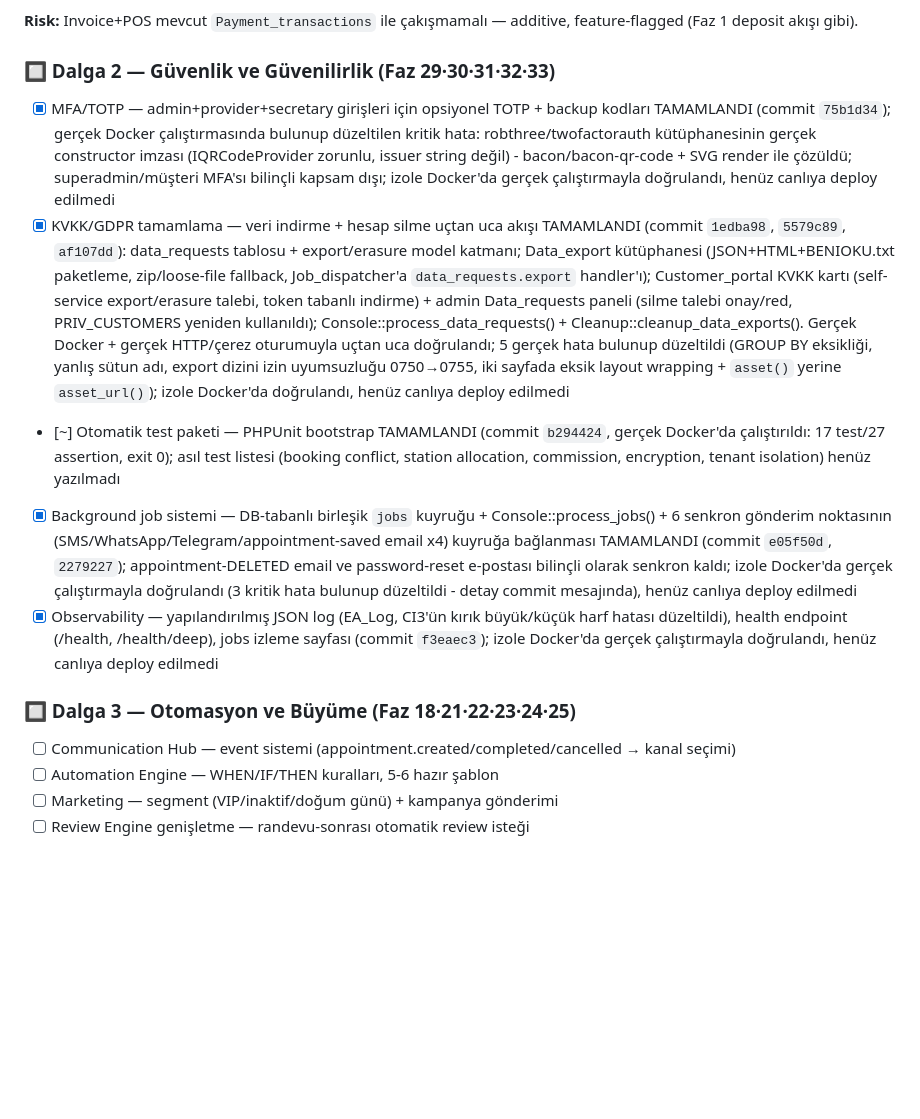
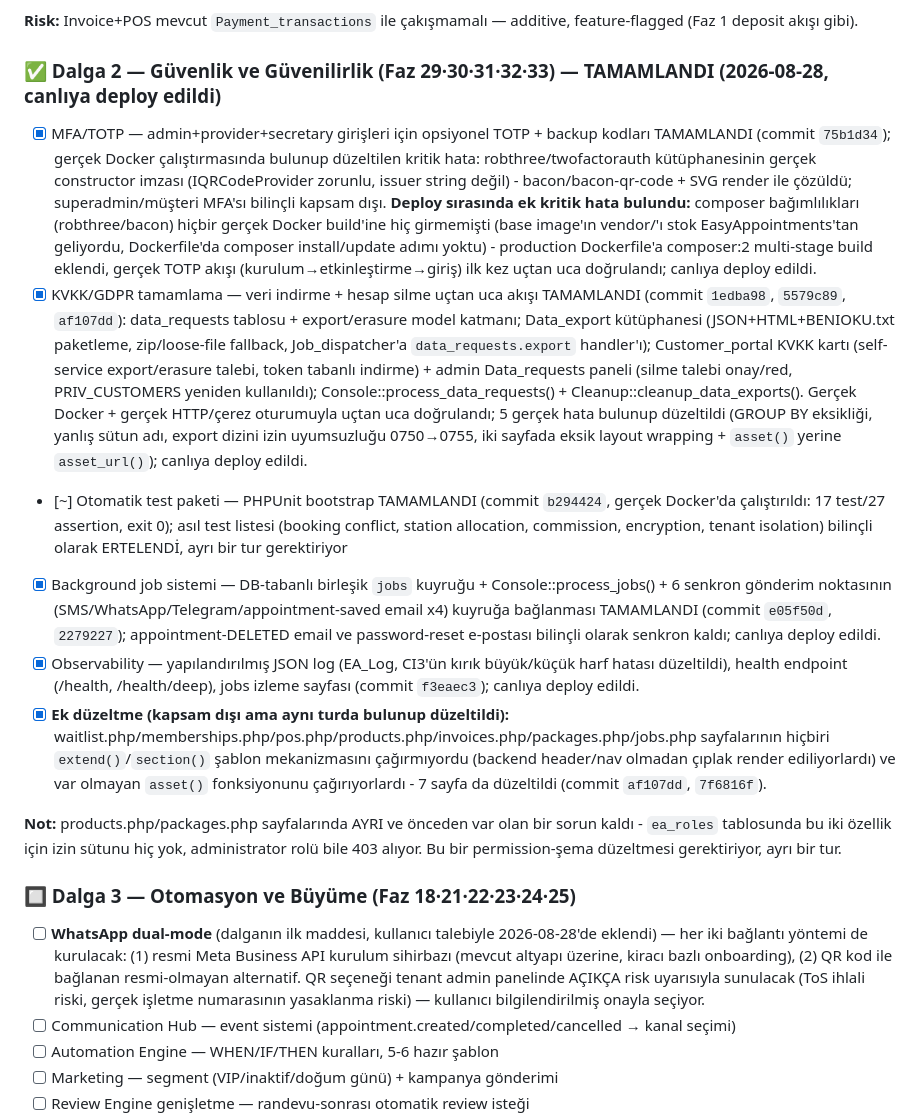
Before and after one commit to miracmk/booki-saas, a Markdown page: docs/ROADMAP.md, the part around the change. Drawn GitHub-style; blank space fills up the shorter version.

Commit message:
Roadmap: Dalga 2 tamamlandı + canlıya deploy edildi, Dalga 3'e WhatsApp dual-mode eklendi
Kullanıcı talebi: WhatsApp resmi Meta Business API sihirbazı + QR-tabanlı alternatif
(risk uyarılı) Dalga 3'ün ilk maddesi olarak planlandı.

Co-Authored-By: Claude Sonnet 5 <noreply@anthropic.com>

```diff
--- a/docs/ROADMAP.md
+++ b/docs/ROADMAP.md
@@ -48,14 +48,18 @@ Bu karar Faz 1 ve Dalga 5'teki "Organization katmanı" maddesini kapsam dışı
 
 **Risk:** Invoice+POS mevcut `Payment_transactions` ile çakışmamalı — additive, feature-flagged (Faz 1 deposit akışı gibi).
 
-### 🔲 Dalga 2 — Güvenlik ve Güvenilirlik (Faz 29·30·31·32·33)
-- [x] MFA/TOTP — admin+provider+secretary girişleri için opsiyonel TOTP + backup kodları TAMAMLANDI (commit `75b1d34`); gerçek Docker çalıştırmasında bulunup düzeltilen kritik hata: robthree/twofactorauth kütüphanesinin gerçek constructor imzası (IQRCodeProvider zorunlu, issuer string değil) - bacon/bacon-qr-code + SVG render ile çözüldü; superadmin/müşteri MFA'sı bilinçli kapsam dışı; izole Docker'da gerçek çalıştırmayla doğrulandı, henüz canlıya deploy edilmedi
-- [x] KVKK/GDPR tamamlama — veri indirme + hesap silme uçtan uca akışı TAMAMLANDI (commit `1edba98`, `5579c89`, `af107dd`): data_requests tablosu + export/erasure model katmanı; Data_export kütüphanesi (JSON+HTML+BENIOKU.txt paketleme, zip/loose-file fallback, Job_dispatcher'a `data_requests.export` handler'ı); Customer_portal KVKK kartı (self-service export/erasure talebi, token tabanlı indirme) + admin Data_requests paneli (silme talebi onay/red, PRIV_CUSTOMERS yeniden kullanıldı); Console::process_data_requests() + Cleanup::cleanup_data_exports(). Gerçek Docker + gerçek HTTP/çerez oturumuyla uçtan uca doğrulandı; 5 gerçek hata bulunup düzeltildi (GROUP BY eksikliği, yanlış sütun adı, export dizini izin uyumsuzluğu 0750→0755, iki sayfada eksik layout wrapping + `asset()` yerine `asset_url()`); izole Docker'da doğrulandı, henüz canlıya deploy edilmedi
-- [~] Otomatik test paketi — PHPUnit bootstrap TAMAMLANDI (commit `b294424`, gerçek Docker'da çalıştırıldı: 17 test/27 assertion, exit 0); asıl test listesi (booking conflict, station allocation, commission, encryption, tenant isolation) henüz yazılmadı
-- [x] Background job sistemi — DB-tabanlı birleşik `jobs` kuyruğu + Console::process_jobs() + 6 senkron gönderim noktasının (SMS/WhatsApp/Telegram/appointment-saved email x4) kuyruğa bağlanması TAMAMLANDI (commit `e05f50d`, `2279227`); appointment-DELETED email ve password-reset e-postası bilinçli olarak senkron kaldı; izole Docker'da gerçek çalıştırmayla doğrulandı (3 kritik hata bulunup düzeltildi - detay commit mesajında), henüz canlıya deploy edilmedi
-- [x] Observability — yapılandırılmış JSON log (EA_Log, CI3'ün kırık büyük/küçük harf hatası düzeltildi), health endpoint (/health, /health/deep), jobs izleme sayfası (commit `f3eaec3`); izole Docker'da gerçek çalıştırmayla doğrulandı, henüz canlıya deploy edilmedi
+### ✅ Dalga 2 — Güvenlik ve Güvenilirlik (Faz 29·30·31·32·33) — TAMAMLANDI (2026-08-28, canlıya deploy edildi)
+- [x] MFA/TOTP — admin+provider+secretary girişleri için opsiyonel TOTP + backup kodları TAMAMLANDI (commit `75b1d34`); gerçek Docker çalıştırmasında bulunup düzeltilen kritik hata: robthree/twofactorauth kütüphanesinin gerçek constructor imzası (IQRCodeProvider zorunlu, issuer string değil) - bacon/bacon-qr-code + SVG render ile çözüldü; superadmin/müşteri MFA'sı bilinçli kapsam dışı. **Deploy sırasında ek kritik hata bulundu:** composer bağımlılıkları (robthree/bacon) hiçbir gerçek Docker build'ine hiç girmemişti (base image'ın vendor/'ı stok EasyAppointments'tan geliyordu, Dockerfile'da composer install/update adımı yoktu) - production Dockerfile'a composer:2 multi-stage build eklendi, gerçek TOTP akışı (kurulum→etkinleştirme→giriş) ilk kez uçtan uca doğrulandı; canlıya deploy edildi.
+- [x] KVKK/GDPR tamamlama — veri indirme + hesap silme uçtan uca akışı TAMAMLANDI (commit `1edba98`, `5579c89`, `af107dd`): data_requests tablosu + export/erasure model katmanı; Data_export kütüphanesi (JSON+HTML+BENIOKU.txt paketleme, zip/loose-file fallback, Job_dispatcher'a `data_requests.export` handler'ı); Customer_portal KVKK kartı (self-service export/erasure talebi, token tabanlı indirme) + admin Data_requests paneli (silme talebi onay/red, PRIV_CUSTOMERS yeniden kullanıldı); Console::process_data_requests() + Cleanup::cleanup_data_exports(). Gerçek Docker + gerçek HTTP/çerez oturumuyla uçtan uca doğrulandı; 5 gerçek hata bulunup düzeltildi (GROUP BY eksikliği, yanlış sütun adı, export dizini izin uyumsuzluğu 0750→0755, iki sayfada eksik layout wrapping + `asset()` yerine `asset_url()`); canlıya deploy edildi.
+- [~] Otomatik test paketi — PHPUnit bootstrap TAMAMLANDI (commit `b294424`, gerçek Docker'da çalıştırıldı: 17 test/27 assertion, exit 0); asıl test listesi (booking conflict, station allocation, commission, encryption, tenant isolation) bilinçli olarak ERTELENDİ, ayrı bir tur gerektiriyor
+- [x] Background job sistemi — DB-tabanlı birleşik `jobs` kuyruğu + Console::process_jobs() + 6 senkron gönderim noktasının (SMS/WhatsApp/Telegram/appointment-saved email x4) kuyruğa bağlanması TAMAMLANDI (commit `e05f50d`, `2279227`); appointment-DELETED email ve password-reset e-postası bilinçli olarak senkron kaldı; canlıya deploy edildi.
+- [x] Observability — yapılandırılmış JSON log (EA_Log, CI3'ün kırık büyük/küçük harf hatası düzeltildi), health endpoint (/health, /health/deep), jobs izleme sayfası (commit `f3eaec3`); canlıya deploy edildi.
+- [x] **Ek düzeltme (kapsam dışı ama aynı turda bulunup düzeltildi):** waitlist.php/memberships.php/pos.php/products.php/invoices.php/packages.php/jobs.php sayfalarının hiçbiri `extend()`/`section()` şablon mekanizmasını çağırmıyordu (backend header/nav olmadan çıplak render ediliyorlardı) ve var olmayan `asset()` fonksiyonunu çağırıyorlardı - 7 sayfa da düzeltildi (commit `af107dd`, `7f6816f`).
+
+**Not:** products.php/packages.php sayfalarında AYRI ve önceden var olan bir sorun kaldı - `ea_roles` tablosunda bu iki özellik için izin sütunu hiç yok, administrator rolü bile 403 alıyor. Bu bir permission-şema düzeltmesi gerektiriyor, ayrı bir tur.
 
 ### 🔲 Dalga 3 — Otomasyon ve Büyüme (Faz 18·21·22·23·24·25)
+- [ ] **WhatsApp dual-mode** (dalganın ilk maddesi, kullanıcı talebiyle 2026-08-28'de eklendi) — her iki bağlantı yöntemi de kurulacak: (1) resmi Meta Business API kurulum sihirbazı (mevcut altyapı üzerine, kiracı bazlı onboarding), (2) QR kod ile bağlanan resmi-olmayan alternatif. QR seçeneği tenant admin panelinde AÇIKÇA risk uyarısıyla sunulacak (ToS ihlali riski, gerçek işletme numarasının yasaklanma riski) — kullanıcı bilgilendirilmiş onayla seçiyor.
 - [ ] Communication Hub — event sistemi (appointment.created/completed/cancelled → kanal seçimi)
 - [ ] Automation Engine — WHEN/IF/THEN kuralları, 5-6 hazır şablon
 - [ ] Marketing — segment (VIP/inaktif/doğum günü) + kampanya gönderimi
```
